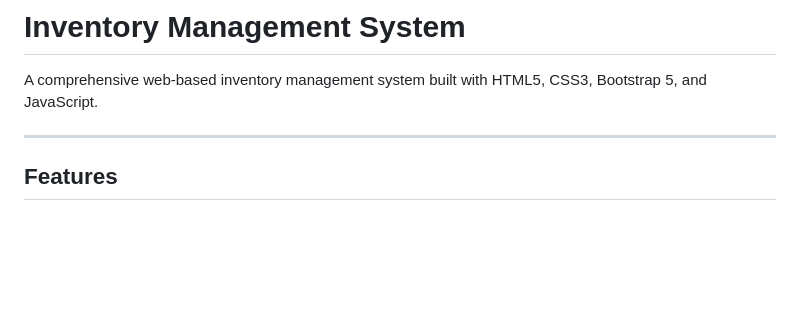
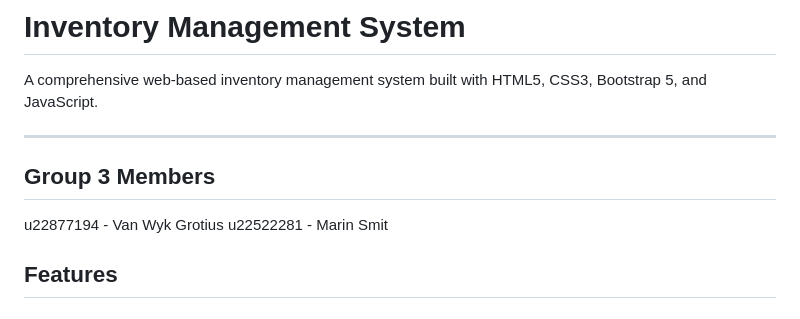
Before and after one commit to u22877194/BFB-321-Frontend, a Markdown page: README.md, the part around the change. Rendered like a GitHub page; blank space fills up the shorter version.

```diff
--- a/README.md
+++ b/README.md
@@ -3,6 +3,9 @@
 A comprehensive web-based inventory management system built with HTML5, CSS3, Bootstrap 5, and JavaScript.
 
 ---
+## Group 3 Members
+u22877194 - Van Wyk Grotius
+u22522281 - Marin Smit
 
 ## Features
 
```
